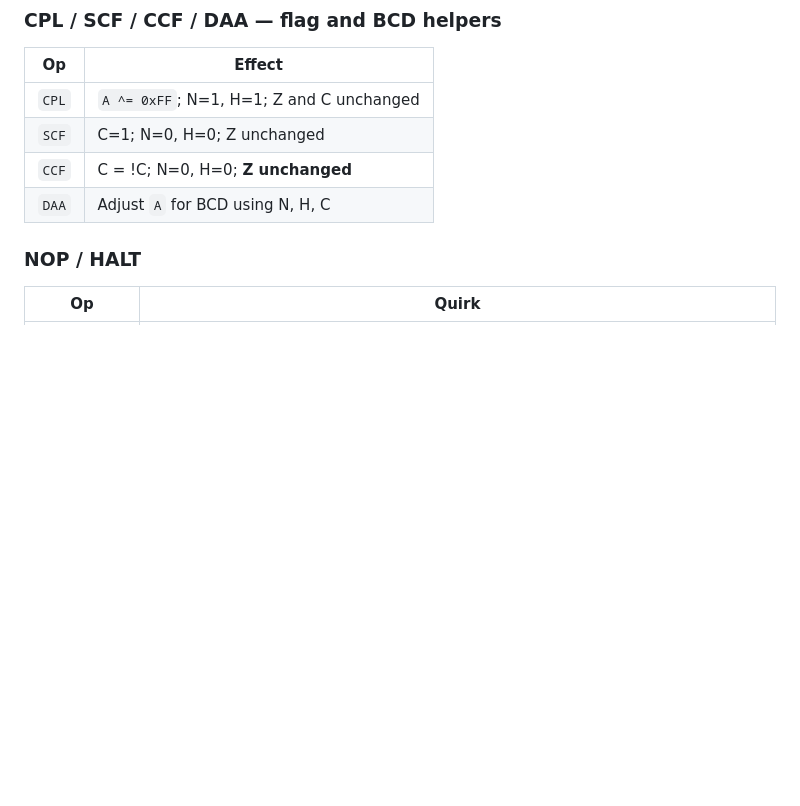
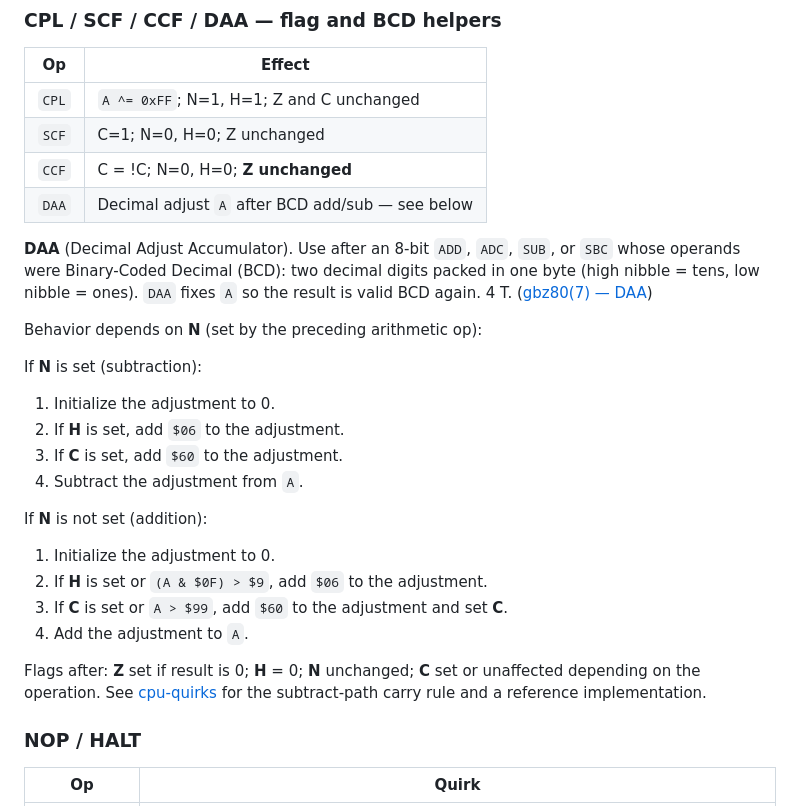
Before and after one commit to HenryHey/gb, a Markdown page: course/03-instruction-set-1.md, the part around the change. Drawn GitHub-style; blank space fills up the shorter version.

Commit message:
Add DAA details

```diff
--- a/course/03-instruction-set-1.md
+++ b/course/03-instruction-set-1.md
@@ -217,10 +217,27 @@ Prefixed `$CB` rotates (chapter 4) are a separate family — different encodings
 | `CPL` | `A ^= 0xFF`; N=1, H=1; Z and C unchanged |
 | `SCF` | C=1; N=0, H=0; Z unchanged               |
 | `CCF` | C = !C; N=0, H=0; **Z unchanged**        |
-| `DAA` | Adjust `A` for BCD using N, H, C         |
+| `DAA` | Decimal adjust `A` after BCD add/sub — see below |
 
+**DAA** (Decimal Adjust Accumulator). Use after an 8-bit `ADD`, `ADC`, `SUB`, or `SBC` whose operands were Binary-Coded Decimal (BCD): two decimal digits packed in one byte (high nibble = tens, low nibble = ones). `DAA` fixes `A` so the result is valid BCD again. 4 T. ([gbz80(7) — DAA](https://rgbds.gbdev.io/docs/v1.0.3/gbz80.7#DAA))
 
+Behavior depends on **N** (set by the preceding arithmetic op):
 
+If **N** is set (subtraction):
+
+1. Initialize the adjustment to 0.
+2. If **H** is set, add `$06` to the adjustment.
+3. If **C** is set, add `$60` to the adjustment.
+4. Subtract the adjustment from `A`.
+
+If **N** is not set (addition):
+
+1. Initialize the adjustment to 0.
+2. If **H** is set or `(A & $0F) > $9`, add `$06` to the adjustment.
+3. If **C** is set or `A > $99`, add `$60` to the adjustment and set **C**.
+4. Add the adjustment to `A`.
+
+Flags after: **Z** set if result is 0; **H** = 0; **N** unchanged; **C** set or unaffected depending on the operation. See [cpu-quirks](../docs/reference/cpu-quirks.md) for the subtract-path carry rule and a reference implementation.
 
 ### NOP / HALT
 
```
